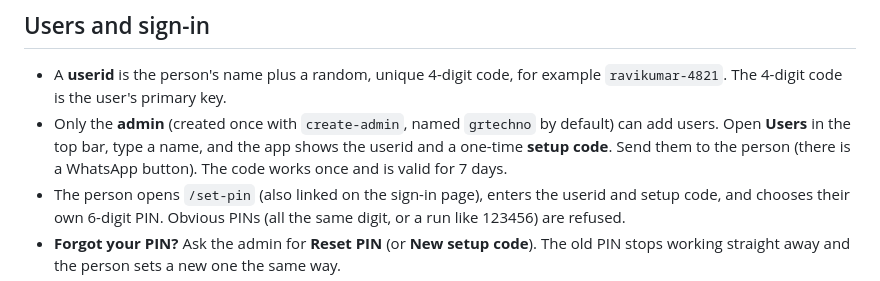
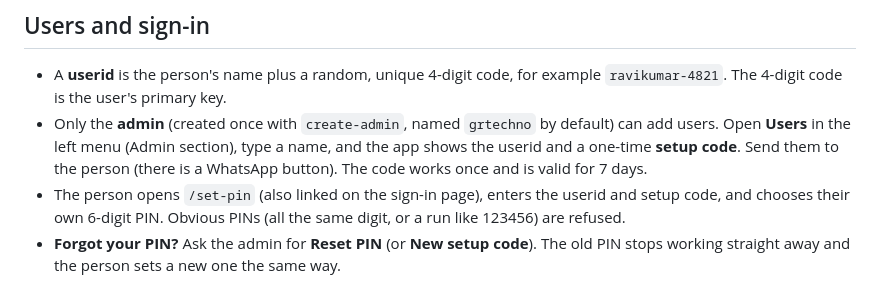
Before and after one commit to AvinVK/grtechno-app, a Markdown page: README.md, the part around the change. Rendered like a GitHub page.

Commit message:
README: Users is in the left menu
Co-Authored-By: Claude Sonnet 5 <noreply@anthropic.com>

```diff
--- a/README.md
+++ b/README.md
@@ -215,7 +215,7 @@ still work (type state, district and city by hand), and every pincode that has b
 - A **userid** is the person's name plus a random, unique 4-digit code, for example `ravikumar-4821`.
   The 4-digit code is the user's primary key.
 - Only the **admin** (created once with `create-admin`, named `grtechno` by default) can add users. Open **Users**
-  in the top bar, type a name, and the app shows the userid and a one-time **setup code**. Send them to the person
+  in the left menu (Admin section), type a name, and the app shows the userid and a one-time **setup code**. Send them to the person
   (there is a WhatsApp button). The code works once and is valid for 7 days.
 - The person opens `/set-pin` (also linked on the sign-in page), enters the userid and setup code, and chooses
   their own 6-digit PIN. Obvious PINs (all the same digit, or a run like 123456) are refused.
```
